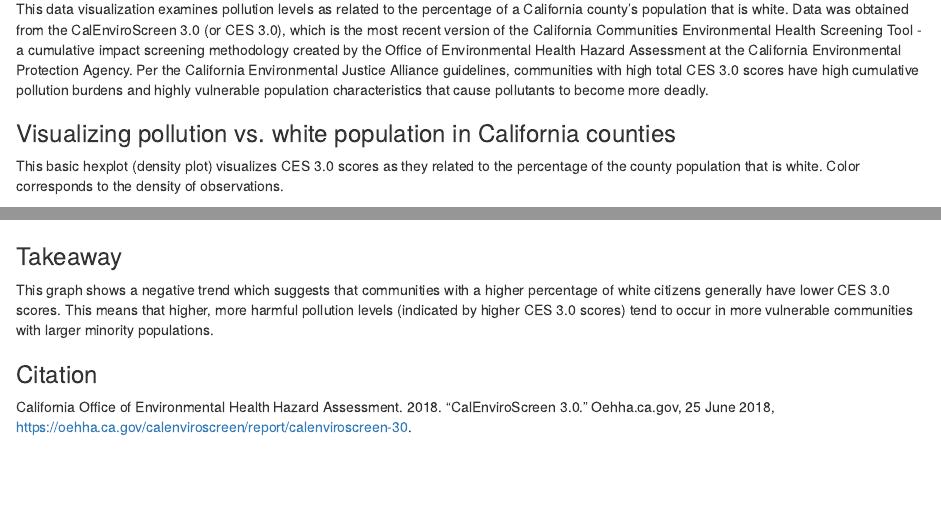
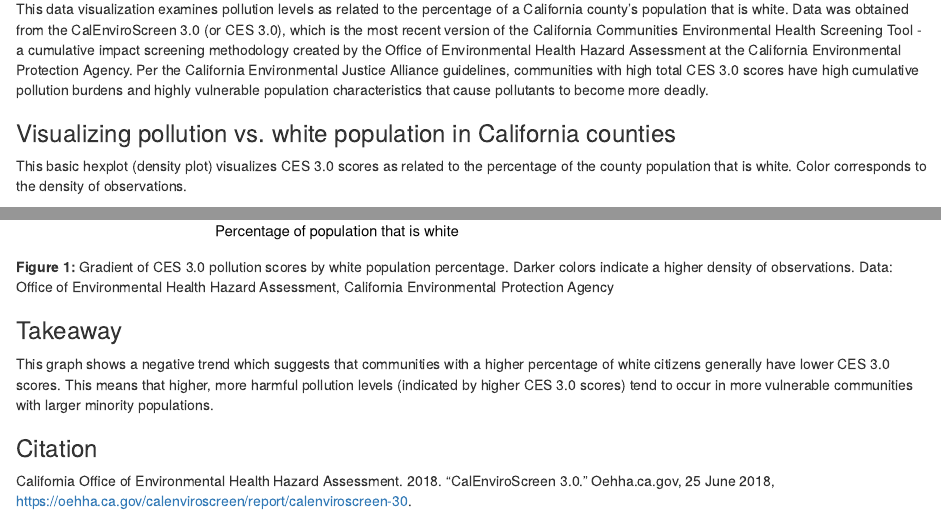
Before and after one commit to miag-bio/ejscreen-group-27, an R Markdown document (src/group_27_ca_ej.Rmd): the page in a window 1100 px wide, from 180 px down, and a second part further down, joined at a grey line. Rendered offline with R 4.5, knitr and Pandoc, with nearby package versions; column names are cleaned by a stand-in for the janitor package.

Commit message:
Grammar corrections and general proofing

````diff
--- a/src/group_27_ca_ej.Rmd
+++ b/src/group_27_ca_ej.Rmd
@@ -26,7 +26,7 @@ ces <- read.csv(here("data", "ces3demographics.csv")) %>%
 
 ### Visualizing pollution vs. white population in California counties
 
-This basic hexplot (density plot) visualizes CES 3.0 scores as they related to the percentage of the county population that is white. Color corresponds to the density of observations.
+This basic hexplot (density plot) visualizes CES 3.0 scores as related to the percentage of the county population that is white. Color corresponds to the density of observations.
 
 ```{r}
 ggplot(data = ces, aes(x = white, y= ces_3_0_score))+
@@ -34,9 +34,10 @@ ggplot(data = ces, aes(x = white, y= ces_3_0_score))+
   scale_fill_gradient(low = "darkseagreen1", high = "grey30")+
   theme_minimal()+
   labs(x = "Percentage of population that is white",
-       y = "CES 3.0 score",
-       caption = str_wrap("Gradient of CES 3.0 pollution scores by white population percentage. Darker colors indicate a higher density of observations. Data: Office of Environmental Health Hazard Assessment, California Environmental Protection Agency"))
+       y = "CES 3.0 score")
 ```
+
+**Figure 1:** Gradient of CES 3.0 pollution scores by white population percentage. Darker colors indicate a higher density of observations. Data: Office of Environmental Health Hazard Assessment, California Environmental Protection Agency
 
 ### Takeaway
 
````
